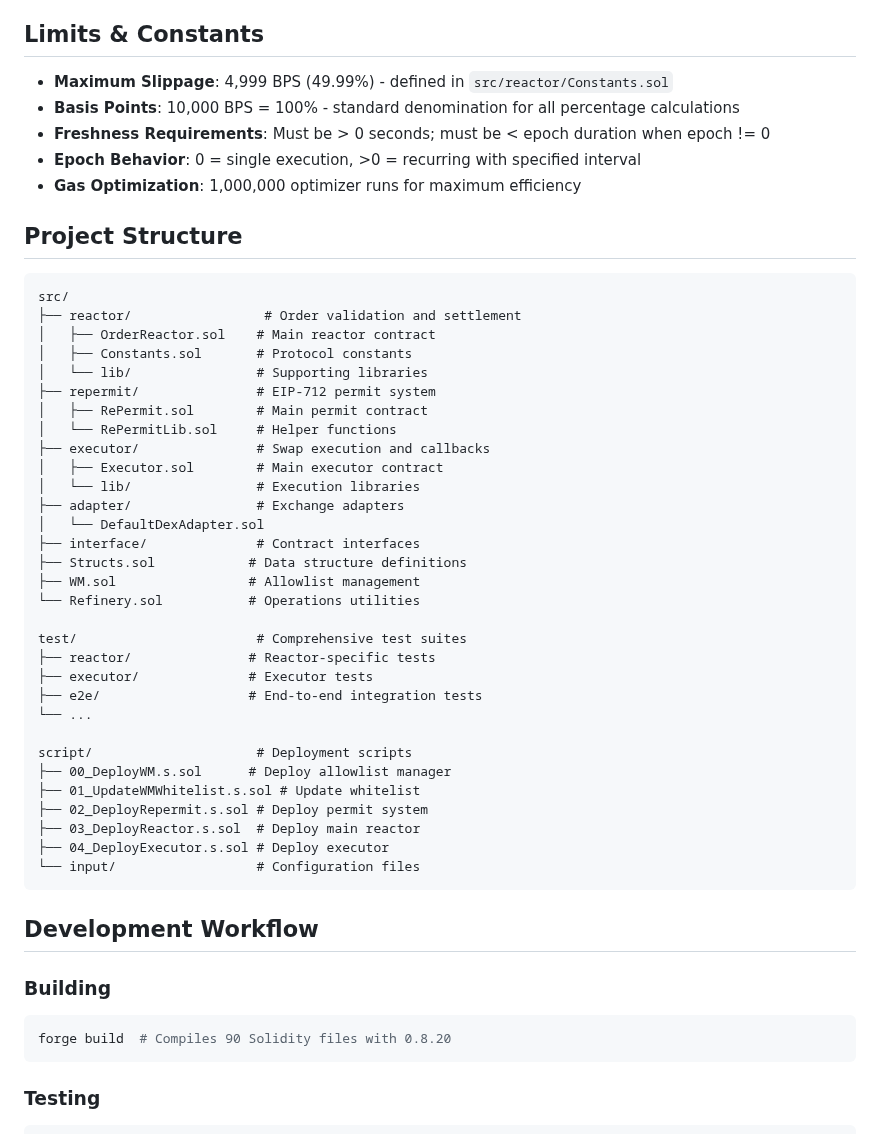
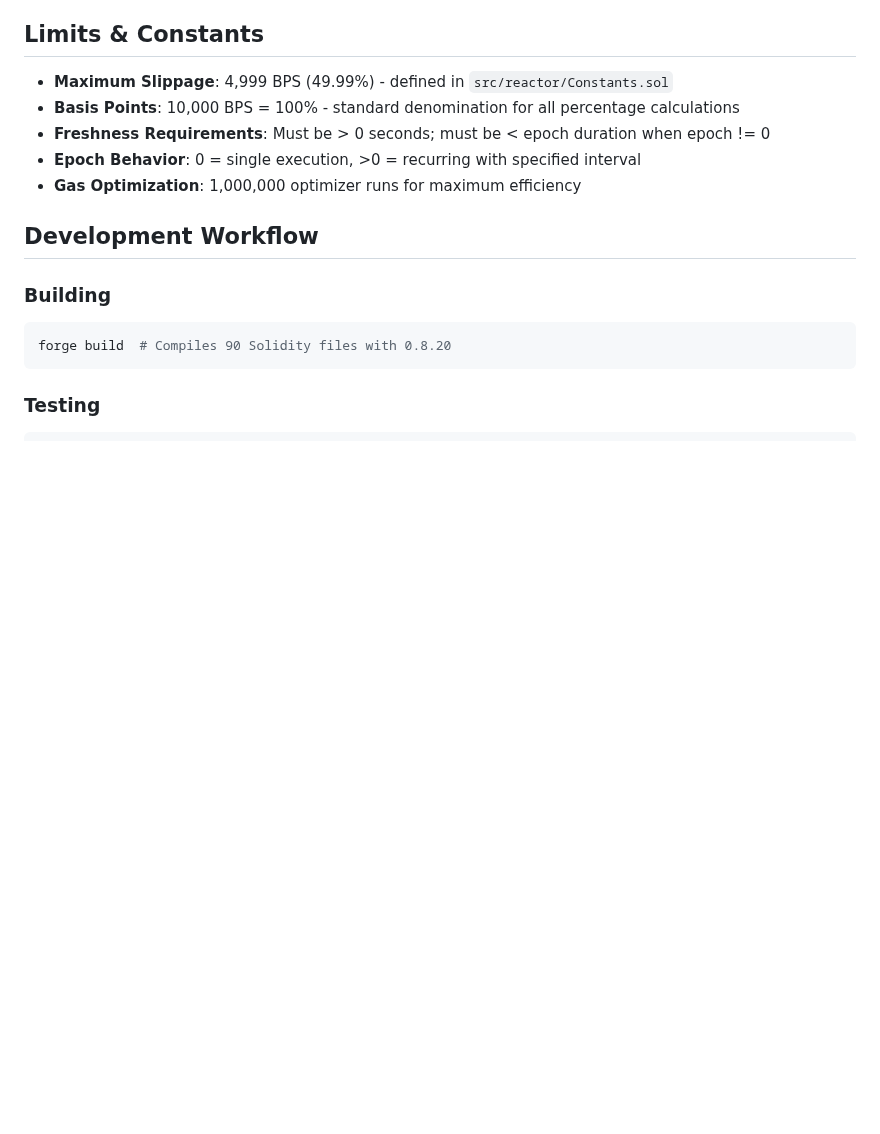
Before and after one commit to orbs-network/spot, a Markdown page: README.md, the part around one of its changes. Rendered like a GitHub page; blank space fills up the shorter version.

Commit message:
Remove integration guide and project structure sections from README
Co-authored-by: DanielZlotin <6660239+DanielZlotin@users.noreply.github.com>

````diff
--- a/README.md
+++ b/README.md
@@ -253,41 +170,7 @@ executor.execute(co, execution);
 - **Epoch Behavior**: 0 = single execution, >0 = recurring with specified interval
 - **Gas Optimization**: 1,000,000 optimizer runs for maximum efficiency
 
-## Project Structure
 
-```
-src/
-├── reactor/                 # Order validation and settlement
-│   ├── OrderReactor.sol    # Main reactor contract
-│   ├── Constants.sol       # Protocol constants
-│   └── lib/                # Supporting libraries
-├── repermit/               # EIP-712 permit system
-│   ├── RePermit.sol        # Main permit contract
-│   └── RePermitLib.sol     # Helper functions
-├── executor/               # Swap execution and callbacks
-│   ├── Executor.sol        # Main executor contract
-│   └── lib/                # Execution libraries
-├── adapter/                # Exchange adapters
-│   └── DefaultDexAdapter.sol
-├── interface/              # Contract interfaces
-├── Structs.sol            # Data structure definitions
-├── WM.sol                 # Allowlist management
-└── Refinery.sol           # Operations utilities
-
-test/                       # Comprehensive test suites
-├── reactor/               # Reactor-specific tests
-├── executor/              # Executor tests
-├── e2e/                   # End-to-end integration tests
-└── ...
-
-script/                     # Deployment scripts
-├── 00_DeployWM.s.sol      # Deploy allowlist manager
-├── 01_UpdateWMWhitelist.s.sol # Update whitelist
-├── 02_DeployRepermit.s.sol # Deploy permit system
-├── 03_DeployReactor.s.sol  # Deploy main reactor
-├── 04_DeployExecutor.s.sol # Deploy executor
-└── input/                  # Configuration files
-```
 
 ## Development Workflow
 
````
Also changed, not shown: other parts of README.md (+0 -83 lines).
